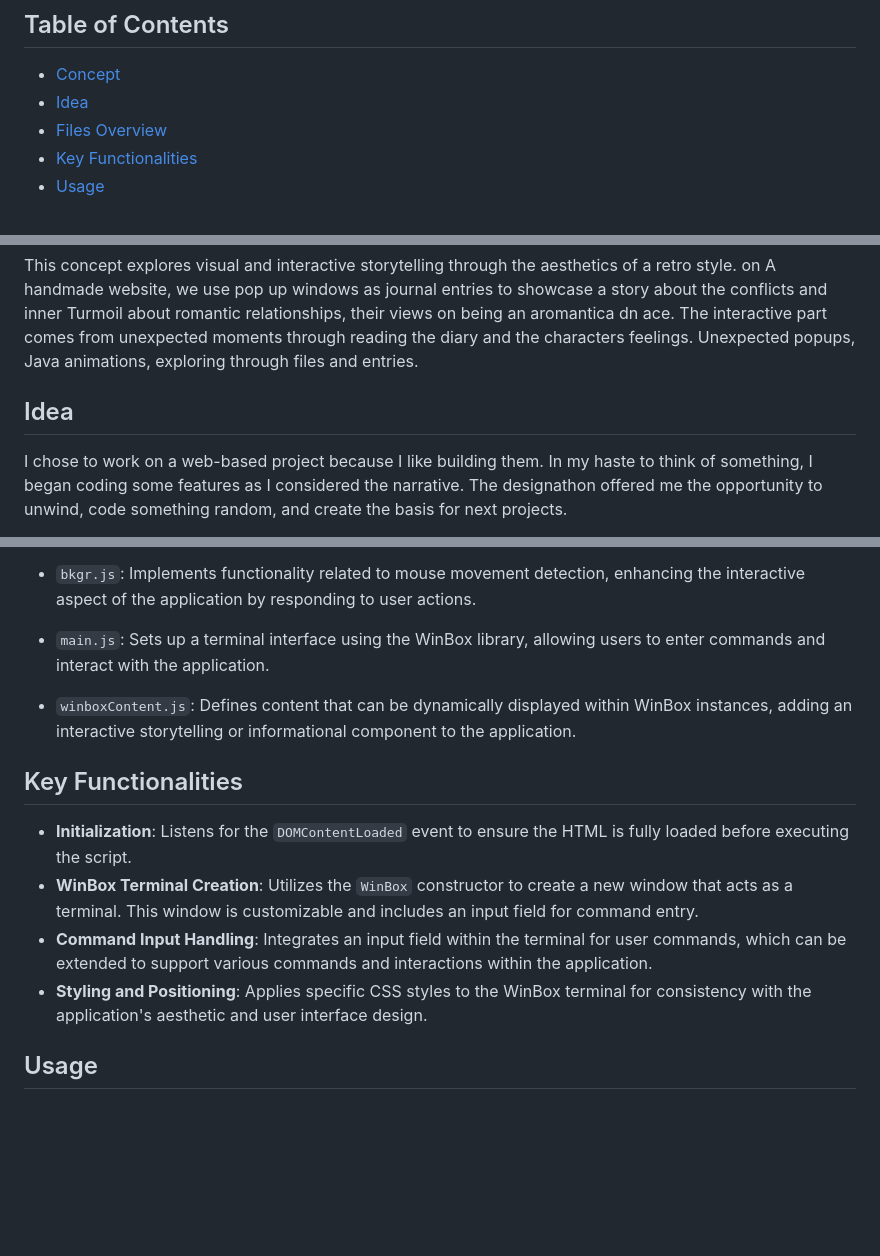
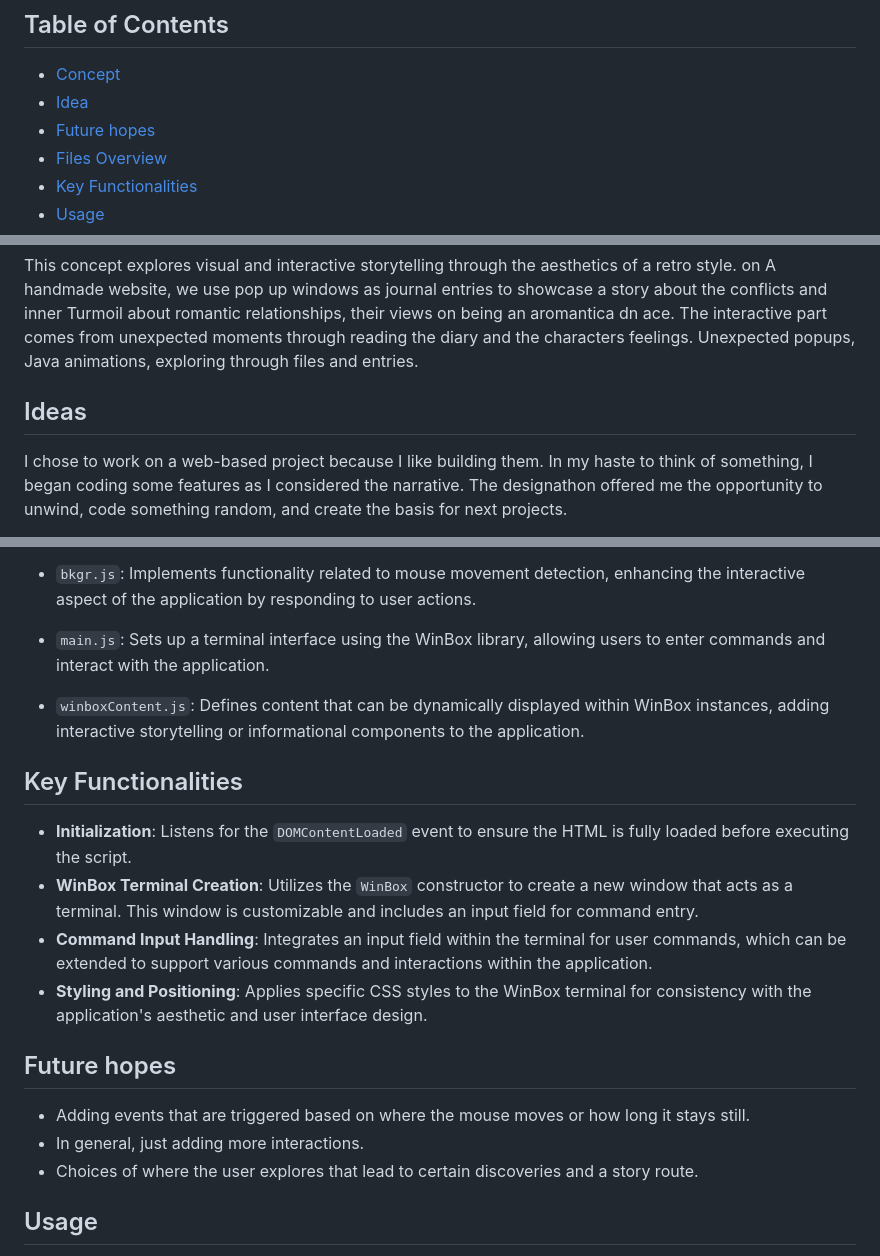
Before and after one commit to CosmicNyx/A-Love-Message, a Markdown page: README.md, 3 parts joined by grey strips. GitHub-like rendering; blank space fills up the shorter version.

```diff
--- a/README.md
+++ b/README.md
@@ -3,7 +3,8 @@
 ## Table of Contents
 
 - [Concept](#concept)
-- [Idea](#idea)
+- [Idea](#ideas)
+- [Future hopes](#future-hopes)
 - [Files Overview](#files-overview)
 - [Key Functionalities](#key-functionalities)
 - [Usage](#usage)
@@ -14,7 +15,7 @@
 ## Concept
 This concept explores visual and interactive storytelling through the aesthetics of a retro style. on A handmade website, we use pop up windows as journal entries to showcase a story about the conflicts and inner Turmoil about romantic relationships, their views on being an aromantica dn ace. The interactive part comes from unexpected moments through reading the diary and the characters feelings. Unexpected popups, Java animations, exploring through files and entries.
 
-## Idea
+## Ideas
 I chose to work on a web-based project because I like building them. In my haste to think of something, I began coding some features as I considered the narrative. The designathon offered me the opportunity to unwind, code something random, and create the basis for next projects.
 
 The project's purpose was to design a desktop interface with interactive windows. Cleaning up the code took some time, and I still have files from previous attempts. My primary goal was to make the code as efficient as feasible. I've always liked this look and have worked on similar projects before.
@@ -29,7 +30,7 @@ The project's purpose was to design a desktop interface with interactive windows
 
 - `main.js`: Sets up a terminal interface using the WinBox library, allowing users to enter commands and interact with the application.
 
-- `winboxContent.js`: Defines content that can be dynamically displayed within WinBox instances, adding an interactive storytelling or informational component to the application.
+- `winboxContent.js`: Defines content that can be dynamically displayed within WinBox instances, adding interactive storytelling or informational components to the application.
 
 ## Key Functionalities
 
@@ -37,6 +38,11 @@ The project's purpose was to design a desktop interface with interactive windows
 - **WinBox Terminal Creation**: Utilizes the `WinBox` constructor to create a new window that acts as a terminal. This window is customizable and includes an input field for command entry.
 - **Command Input Handling**: Integrates an input field within the terminal for user commands, which can be extended to support various commands and interactions within the application.
 - **Styling and Positioning**: Applies specific CSS styles to the WinBox terminal for consistency with the application's aesthetic and user interface design.
+
+## Future hopes
+- Adding events that are triggered based on where the mouse moves or how long it stays still.
+- In general, just adding more interactions.
+- Choices of where the user explores that lead to certain discoveries and a story route.
 
 ## Usage
 
```
